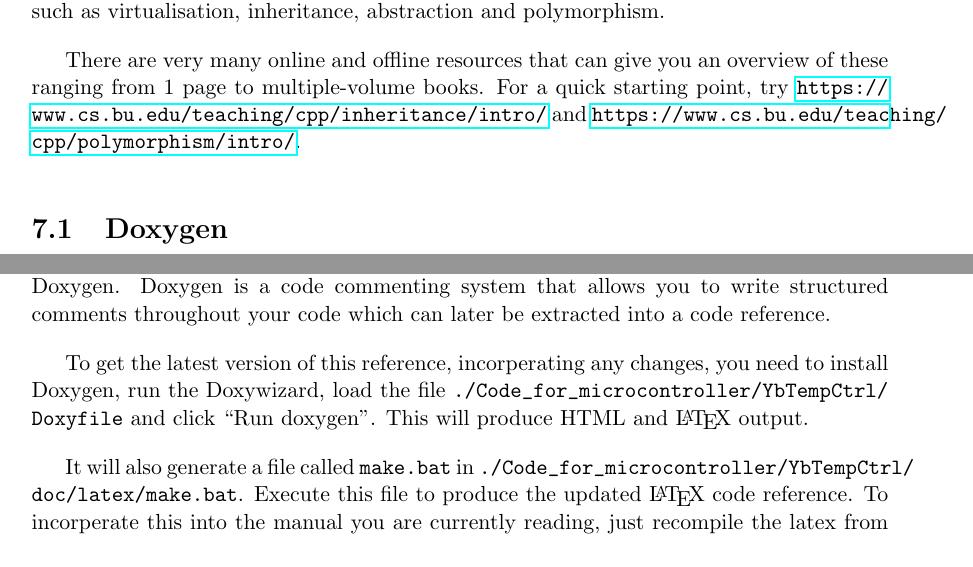
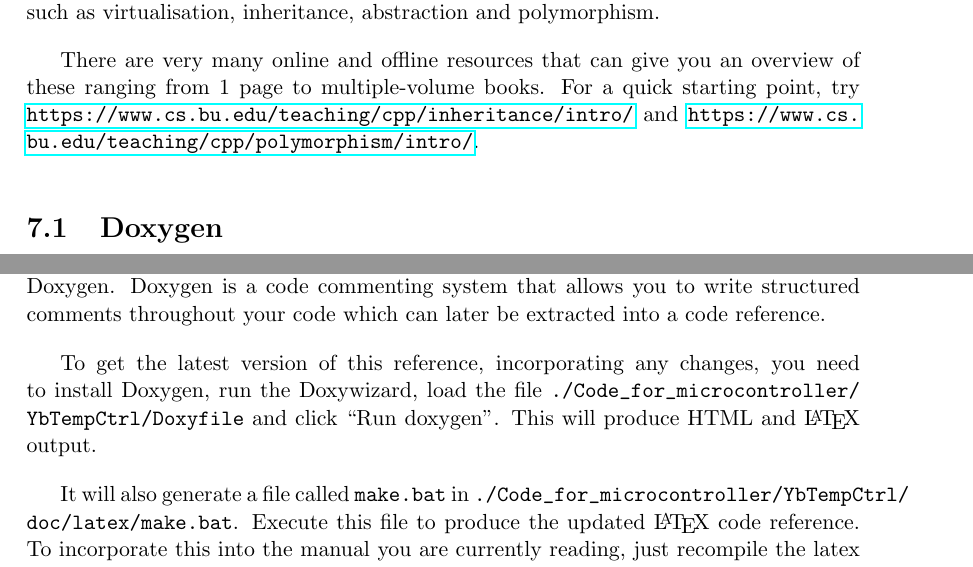
Before and after one commit to charlesbaynham/DigitalTemperatureController, a LaTeX document (Manual/TemperatureControllerManual.tex): two parts of pages 22 and 27 of 27, joined at a grey line, cut so that both start at the same text. Compiled offline with pdfLaTeX.

```diff
--- a/Manual/TemperatureControllerManual.tex
+++ b/Manual/TemperatureControllerManual.tex
@@ -1,6 +1,6 @@
 \documentclass[11pt]{report}
 \usepackage{geometry}                % See geometry.pdf to learn the layout options. There are lots.
-\geometry{letterpaper}                   % ... or a4paper or a5paper or ...
+\geometry{a4paper}                   % ... or a4paper or a5paper or ...
 %\geometry{landscape}                % Activate for for rotated page geometry
 %\usepackage[parfill]{parskip}    % Activate to begin paragraphs with an empty line rather than an indent
 
@@ -11,7 +11,7 @@
 \usepackage{graphicx}
 \usepackage{float}
 \usepackage{amssymb}
-\usepackage{todonotes}
+\usepackage[disable]{todonotes}
 \usepackage{epstopdf}
 \usepackage{hyperref}
 \usepackage{wrapfig}
@@ -679,9 +681,9 @@
 
 The following pages are the full documentation of the code, produced automatically by Doxygen. Doxygen is a code commenting system that allows you to write structured comments throughout your code which can later be extracted into a code reference.
 
-To get the latest version of this reference, incorperating any changes, you need to install Doxygen, run the Doxywizard, load the file \path{./Code_for_microcontroller/YbTempCtrl/Doxyfile} and click ``Run doxygen''. This will produce HTML and \LaTeX{} output.
+To get the latest version of this reference, incorporating any changes, you need to install Doxygen, run the Doxywizard, load the file \path{./Code_for_microcontroller/YbTempCtrl/Doxyfile} and click ``Run doxygen''. This will produce HTML and \LaTeX{} output.
 
-It will also generate a file called \path{make.bat} in \path{./Code_for_microcontroller/YbTempCtrl/doc/latex/make.bat}. Execute this file to produce the updated \LaTeX{} code reference. To incorperate this into the manual you are currently reading, just recompile the latex from \path{./Manual/TemperatureControllerManual.tex}.
+It will also generate a file called \path{make.bat} in \path{./Code_for_microcontroller/YbTempCtrl/doc/latex/make.bat}. Execute this file to produce the updated \LaTeX{} code reference. To incorporate this into the manual you are currently reading, just recompile the latex from \path{./Manual/TemperatureControllerManual.tex}.
 
 \includepdf[pages={-}]{../Code_for_microcontroller/YbTempCtrl/doc/latex/refman.pdf}
 
```
Also changed, not shown: Manual/TemperatureControllerManual.pdf, Manual/TemperatureControllerManual.tex (2 more changed lines), 2 other files.
